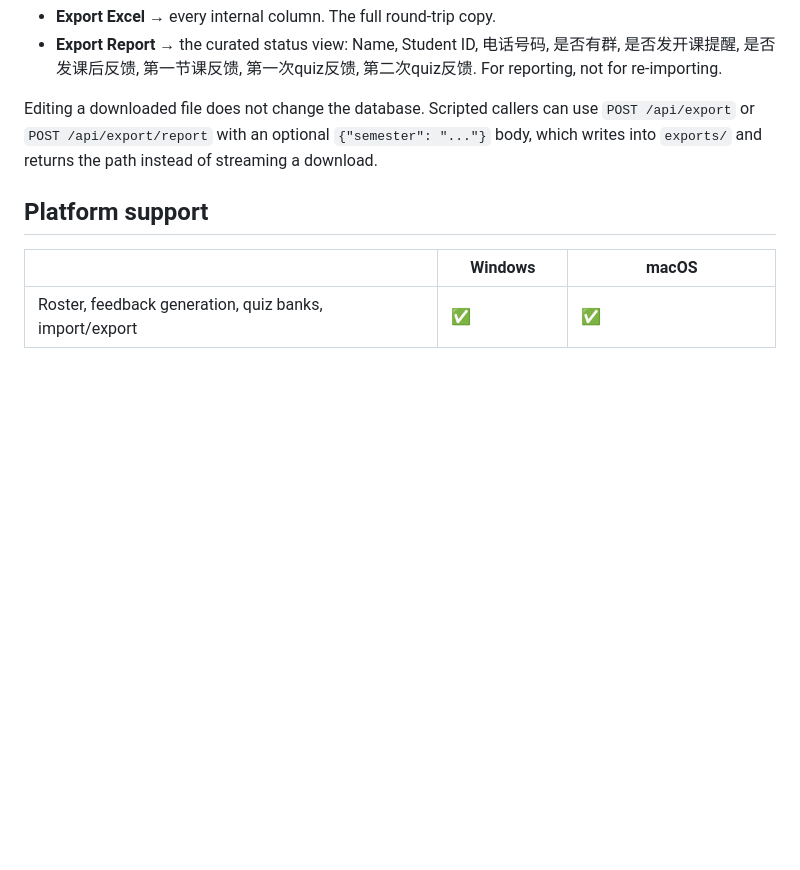
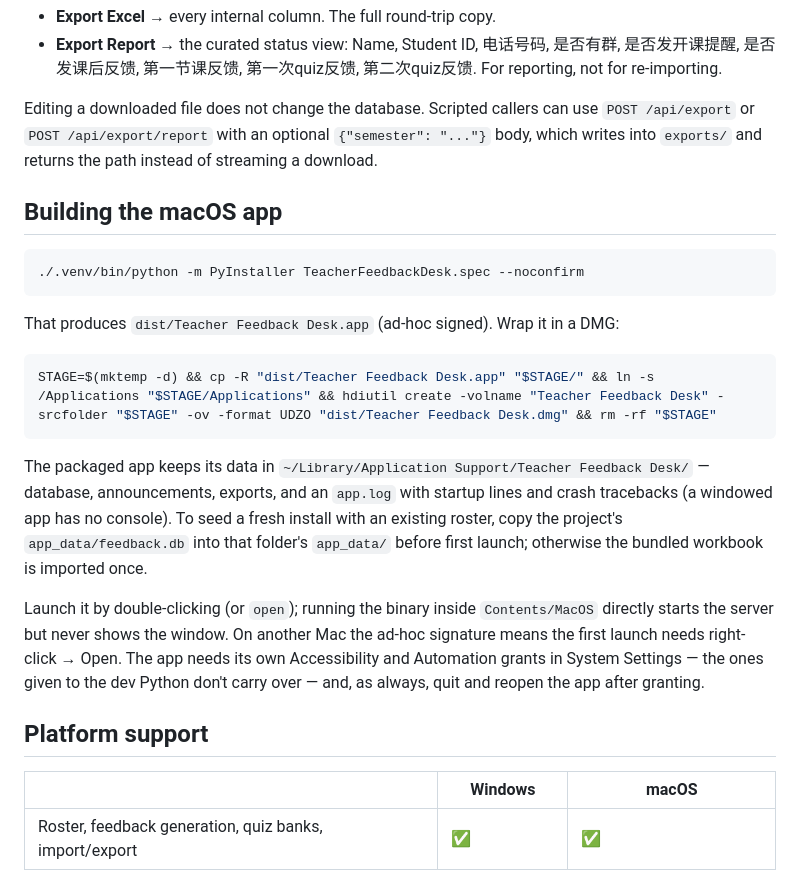
Before and after one commit to SIKICH0610/Automation-Feedback, a Markdown page: README.md, the part around the change. Rendered like a GitHub page; blank space fills up the shorter version.

Commit message:
Document the macOS packaging steps
Co-Authored-By: Claude Opus 5 <noreply@anthropic.com>

````diff
--- a/README.md
+++ b/README.md
@@ -200,6 +200,30 @@ Editing a downloaded file does not change the database. Scripted callers can use
 `POST /api/export` or `POST /api/export/report` with an optional `{"semester": "..."}`
 body, which writes into `exports/` and returns the path instead of streaming a download.
 
+## Building the macOS app
+
+```bash
+./.venv/bin/python -m PyInstaller TeacherFeedbackDesk.spec --noconfirm
+```
+
+That produces `dist/Teacher Feedback Desk.app` (ad-hoc signed). Wrap it in a DMG:
+
+```bash
+STAGE=$(mktemp -d) && cp -R "dist/Teacher Feedback Desk.app" "$STAGE/" && ln -s /Applications "$STAGE/Applications" && hdiutil create -volname "Teacher Feedback Desk" -srcfolder "$STAGE" -ov -format UDZO "dist/Teacher Feedback Desk.dmg" && rm -rf "$STAGE"
+```
+
+The packaged app keeps its data in `~/Library/Application Support/Teacher Feedback
+Desk/` — database, announcements, exports, and an `app.log` with startup lines and
+crash tracebacks (a windowed app has no console). To seed a fresh install with an
+existing roster, copy the project's `app_data/feedback.db` into that folder's
+`app_data/` before first launch; otherwise the bundled workbook is imported once.
+
+Launch it by double-clicking (or `open`); running the binary inside `Contents/MacOS`
+directly starts the server but never shows the window. On another Mac the ad-hoc
+signature means the first launch needs right-click → Open. The app needs its own
+Accessibility and Automation grants in System Settings — the ones given to the dev
+Python don't carry over — and, as always, quit and reopen the app after granting.
+
 ## Platform support
 
 | | Windows | macOS |
````
